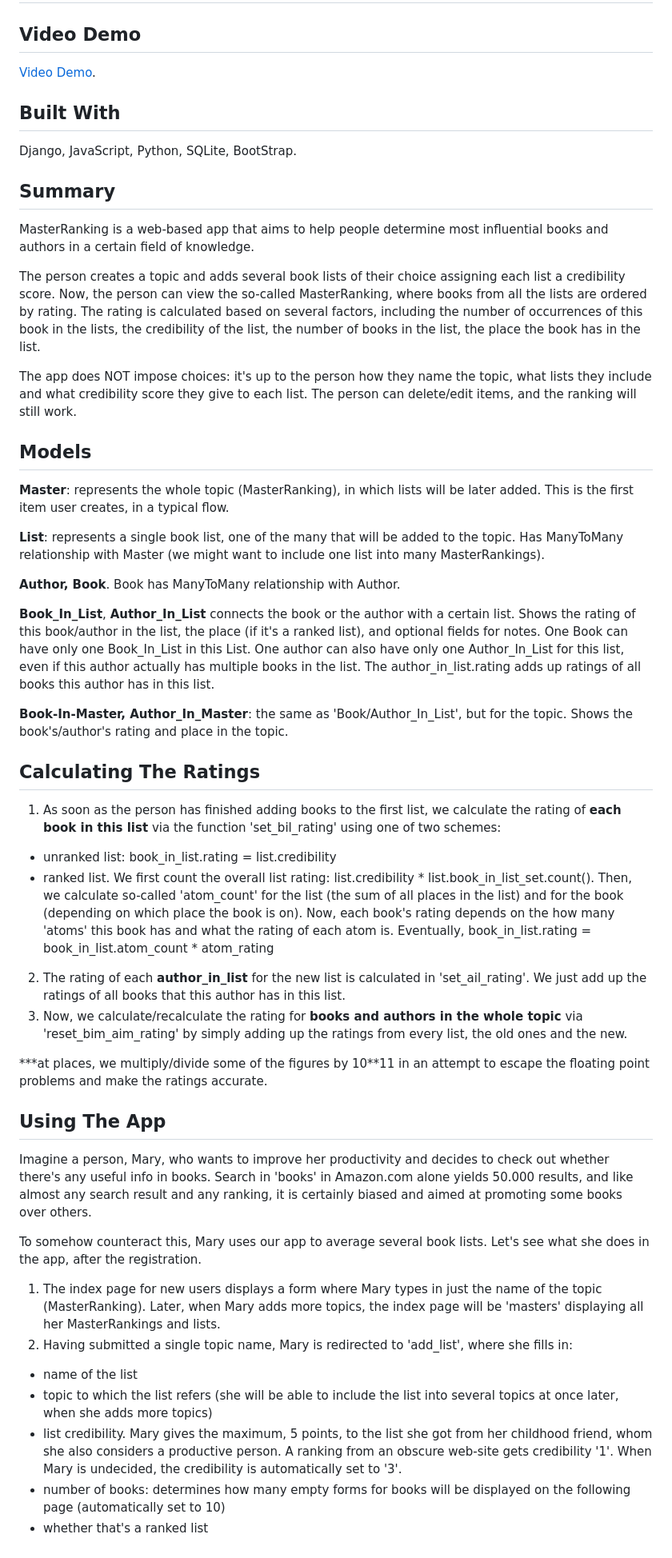
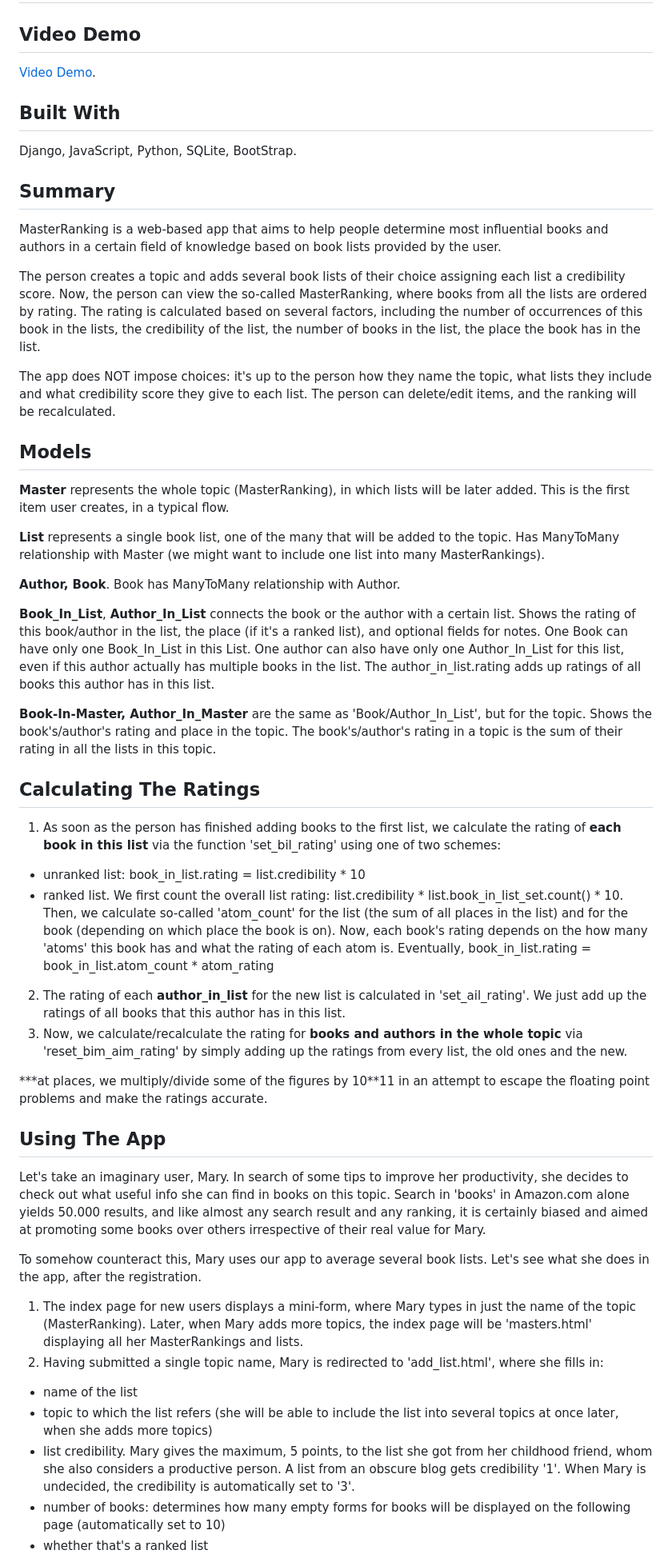
Before and after one commit to anzabrik/MasterRanking, a Markdown page: README.md, the part around one of its changes. Shown at 80% size. Rendered like a GitHub page.

Commit message:
readmerus

```diff
--- a/README.md
+++ b/README.md
@@ -2,7 +2,7 @@
 
 ## Video Demo
 
-[Video Demo]( https://youtu.be/h29ii7SVBuI).
+[Video Demo](https://youtu.be/h29ii7SVBuI).
 
 ## Built With
 
@@ -10,30 +10,30 @@ Django, JavaScript, Python, SQLite, BootStrap.
 
 ## Summary
 
-MasterRanking is a web-based app that aims to help people determine most influential books and authors in a certain field of knowledge.
+MasterRanking is a web-based app that aims to help people determine most influential books and authors in a certain field of knowledge based on book lists provided by the user.
 
 The person creates a topic and adds several book lists of their choice assigning each list a credibility score. Now, the person can view the so-called MasterRanking, where books from all the lists are ordered by rating. The rating is calculated based on several factors, including the number of occurrences of this book in the lists, the credibility of the list, the number of books in the list, the place the book has in the list.
 
-The app does NOT impose choices: it's up to the person how they name the topic, what lists they include and what credibility score they give to each list. The person can delete/edit items, and the ranking will still work.
+The app does NOT impose choices: it's up to the person how they name the topic, what lists they include and what credibility score they give to each list. The person can delete/edit items, and the ranking will be recalculated.
 
 ## Models
 
-**Master**: represents the whole topic (MasterRanking), in which lists will be later added. This is the first item user creates, in a typical flow.
+**Master** represents the whole topic (MasterRanking), in which lists will be later added. This is the first item user creates, in a typical flow.
 
-**List**: represents a single book list, one of the many that will be added to the topic. Has ManyToMany relationship with Master (we might want to include one list into many MasterRankings).
+**List** represents a single book list, one of the many that will be added to the topic. Has ManyToMany relationship with Master (we might want to include one list into many MasterRankings).
 
 **Author, Book**. Book has ManyToMany relationship with Author.
 
 **Book\_In\_List**, **Author\_In\_List** connects the book or the author with a certain list. Shows the rating of this book/author in the list, the place (if it's a ranked list), and optional fields for notes. One Book can have only one Book\_In\_List in this List. One author can also have only one Author\_In\_List for this list, even if this author actually has multiple books in the list. The author\_in\_list.rating adds up ratings of all books this author has in this list.
 
-**Book-In-Master, Author\_In\_Master**: the same as 'Book/Author\_In\_List', but for the topic. Shows the book's/author's rating and place in the topic.
+**Book-In-Master, Author\_In\_Master** are the same as 'Book/Author\_In\_List', but for the topic. Shows the book's/author's rating and place in the topic. The book's/author's rating in a topic is the sum of their rating in all the lists in this topic.
 
 ## Calculating The Ratings
 
 1. As soon as the person has finished adding books to the first list, we calculate the rating of **each book in this list** via the function 'set\_bil\_rating' using one of two schemes:
 
-  - unranked list: book\_in\_list.rating = list.credibility
-  - ranked list. We first count the overall list rating: list.credibility \* list.book\_in\_list\_set.count(). Then, we calculate so-called 'atom\_count' for the list (the sum of all places in the list) and for the book (depending on which place the book is on). Now, each book's rating depends on the how many 'atoms' this book has and what the rating of each atom is. Eventually, book\_in\_list.rating = book\_in\_list.atom\_count \* atom\_rating
+  - unranked list: book\_in\_list.rating = list.credibility * 10
+  - ranked list. We first count the overall list rating: list.credibility \* list.book\_in\_list\_set.count() \* 10. Then, we calculate so-called 'atom\_count' for the list (the sum of all places in the list) and for the book (depending on which place the book is on). Now, each book's rating depends on the how many 'atoms' this book has and what the rating of each atom is. Eventually, book\_in\_list.rating = book\_in\_list.atom\_count \* atom\_rating
 
 2. The rating of each **author\_in\_list** for the new list is calculated in 'set\_ail\_rating'. We just add up the ratings of all books that this author has in this list.
 3. Now, we calculate/recalculate the rating for **books and authors in the whole topic** via 'reset\_bim\_aim\_rating' by simply adding up the ratings from every list, the old ones and the new.
@@ -42,14 +42,15 @@ The app does NOT impose choices: it's up to the person how they name the topic,
 
 ## Using The App
 
-Imagine a person, Mary, who wants to improve her productivity and decides to check out whether there's any useful info in books. Search in 'books' in Amazon.com alone yields 50.000 results, and like almost any search result and any ranking, it is certainly biased and aimed at promoting some books over others.
+Let's take an imaginary user, Mary. In search of some tips to improve her productivity, she decides to check out what useful info she can find in books on this topic. Search in 'books' in Amazon.com alone yields 50.000 results, and like almost any search result and any ranking, it is certainly biased and aimed at promoting some books over others irrespective of their real value for Mary.
 
 To somehow counteract this, Mary uses our app to average several book lists. Let's see what she does in the app, after the registration.
 
-1. The index page for new users displays a form where Mary types in just the name of the topic (MasterRanking). Later, when Mary adds more topics, the index page will be 'masters' displaying all her MasterRankings and lists.
-2. Having submitted a single topic name, Mary is redirected to 'add\_list', where she fills in:
+1. The index page for new users displays a mini-form, where Mary types in just the name of the topic (MasterRanking). Later, when Mary adds more topics, the index page will be 'masters.html' displaying all her MasterRankings and lists.
+2. Having submitted a single topic name, Mary is redirected to 'add\_list.html', where she fills in:
+
   - name of the list
   - topic to which the list refers (she will be able to include the list into several topics at once later, when she adds more topics)
-  - list credibility. Mary gives the maximum, 5 points, to the list she got from her childhood friend, whom she also considers a productive person. A ranking from an obscure web-site gets credibility '1'. When Mary is undecided, the credibility is automatically set to '3'.
+  - list credibility. Mary gives the maximum, 5 points, to the list she got from her childhood friend, whom she also considers a productive person. A list from an obscure blog gets credibility '1'. When Mary is undecided, the credibility is automatically set to '3'.
   - number of books: determines how many empty forms for books will be displayed on the following page (automatically set to 10)
   - whether that's a ranked list
```
Also changed, not shown: other parts of README.md (+7 -7 lines), README-RUS.md (added, +85 -0 lines).
